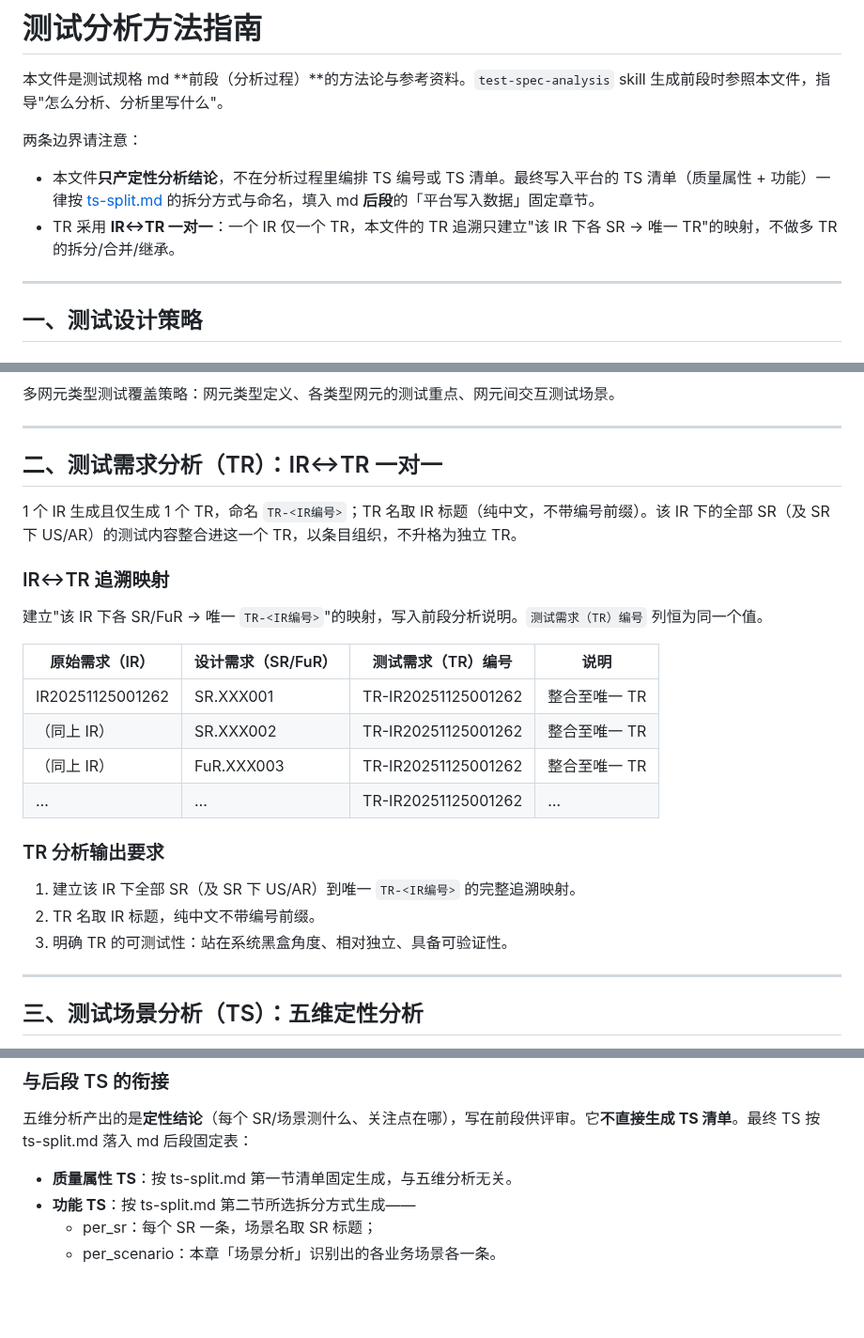
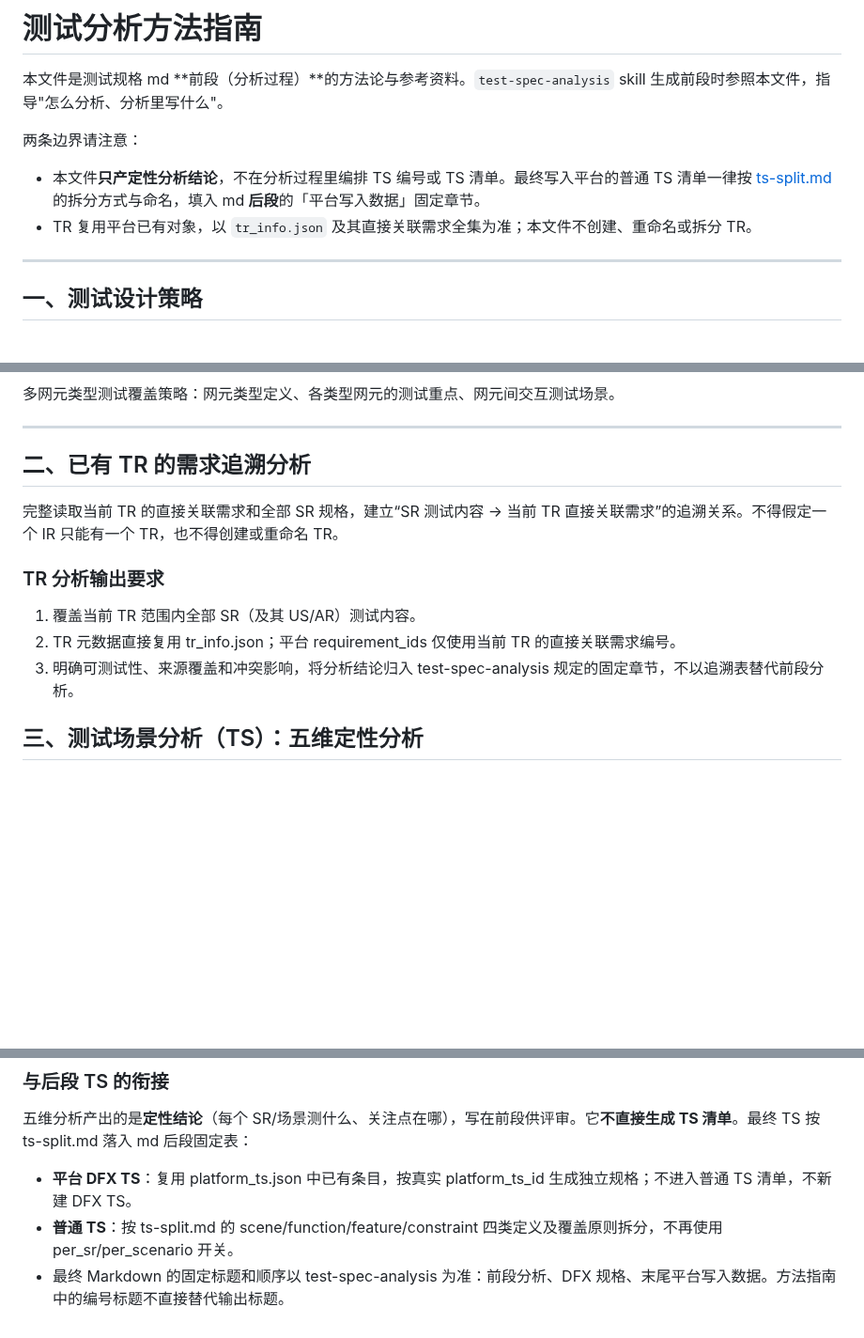
Before and after one commit to yf990848-droid/coretest-spec-e2e, a Markdown page: .testagent/rules/analysis-guide.md, 3 parts joined by grey strips. Shown at 94% size. GitHub-like rendering; blank space fills up the shorter version.

```diff
--- a/.testagent/rules/analysis-guide.md
+++ b/.testagent/rules/analysis-guide.md
@@ -3,8 +3,8 @@
 本文件是测试规格 md **前段（分析过程）**的方法论与参考资料。`test-spec-analysis` skill 生成前段时参照本文件，指导"怎么分析、分析里写什么"。
 
 两条边界请注意：
-- 本文件**只产定性分析结论**，不在分析过程里编排 TS 编号或 TS 清单。最终写入平台的 TS 清单（质量属性 + 功能）一律按 [ts-split.md](ts-split.md) 的拆分方式与命名，填入 md **后段**的「平台写入数据」固定章节。
-- TR 采用 **IR↔TR 一对一**：一个 IR 仅一个 TR，本文件的 TR 追溯只建立"该 IR 下各 SR → 唯一 TR"的映射，不做多 TR 的拆分/合并/继承。
+- 本文件**只产定性分析结论**，不在分析过程里编排 TS 编号或 TS 清单。最终写入平台的普通 TS 清单一律按 [ts-split.md](ts-split.md) 的拆分方式与命名，填入 md **后段**的「平台写入数据」固定章节。
+- TR 复用平台已有对象，以 `tr_info.json` 及其直接关联需求全集为准；本文件不创建、重命名或拆分 TR。
 
 ---
 
@@ -61,28 +61,15 @@
 
 ---
 
-## 二、测试需求分析（TR）：IR↔TR 一对一
+## 二、已有 TR 的需求追溯分析
 
-1 个 IR 生成且仅生成 1 个 TR，命名 `TR-<IR编号>`；TR 名取 IR 标题（纯中文，不带编号前缀）。该 IR 下的全部 SR（及 SR 下 US/AR）的测试内容整合进这一个 TR，以条目组织，不升格为独立 TR。
-
-### IR↔TR 追溯映射
-
-建立"该 IR 下各 SR/FuR → 唯一 `TR-<IR编号>`"的映射，写入前段分析说明。`测试需求（TR）编号` 列恒为同一个值。
-
-| 原始需求（IR） | 设计需求（SR/FuR） | 测试需求（TR）编号 | 说明 |
-|----------------|--------------------|--------------------|------|
-| IR20251125001262 | SR.XXX001 | TR-IR20251125001262 | 整合至唯一 TR |
-| （同上 IR） | SR.XXX002 | TR-IR20251125001262 | 整合至唯一 TR |
-| （同上 IR） | FuR.XXX003 | TR-IR20251125001262 | 整合至唯一 TR |
-| … | … | TR-IR20251125001262 | … |
+完整读取当前 TR 的直接关联需求和全部 SR 规格，建立“SR 测试内容 → 当前 TR 直接关联需求”的追溯关系。不得假定一个 IR 只能有一个 TR，也不得创建或重命名 TR。
 
 ### TR 分析输出要求
 
-1. 建立该 IR 下全部 SR（及 SR 下 US/AR）到唯一 `TR-<IR编号>` 的完整追溯映射。
-2. TR 名取 IR 标题，纯中文不带编号前缀。
-3. 明确 TR 的可测试性：站在系统黑盒角度、相对独立、具备可验证性。
-
----
+1. 覆盖当前 TR 范围内全部 SR（及其 US/AR）测试内容。
+2. TR 元数据直接复用 tr_info.json；平台 requirement_ids 仅使用当前 TR 的直接关联需求编号。
+3. 明确可测试性、来源覆盖和冲突影响，将分析结论归入 test-spec-analysis 规定的固定章节，不以追溯表替代前段分析。
 
 ## 三、测试场景分析（TS）：五维定性分析
 
@@ -152,7 +139,6 @@
 
 五维分析产出的是**定性结论**（每个 SR/场景测什么、关注点在哪），写在前段供评审。它**不直接生成 TS 清单**。最终 TS 按 ts-split.md 落入 md 后段固定表：
 
-- **质量属性 TS**：按 ts-split.md 第一节清单固定生成，与五维分析无关。
-- **功能 TS**：按 ts-split.md 第二节所选拆分方式生成——
-  - per_sr：每个 SR 一条，场景名取 SR 标题；
-  - per_scenario：本章「场景分析」识别出的各业务场景各一条。
+- **平台 DFX TS**：复用 platform_ts.json 中已有条目，按真实 platform_ts_id 生成独立规格；不进入普通 TS 清单，不新建 DFX TS。
+- **普通 TS**：按 ts-split.md 的 scene/function/feature/constraint 四类定义及覆盖原则拆分，不再使用 per_sr/per_scenario 开关。
+- 最终 Markdown 的固定标题和顺序以 test-spec-analysis 为准：前段分析、DFX 规格、末尾平台写入数据。方法指南中的编号标题不直接替代输出标题。
```
